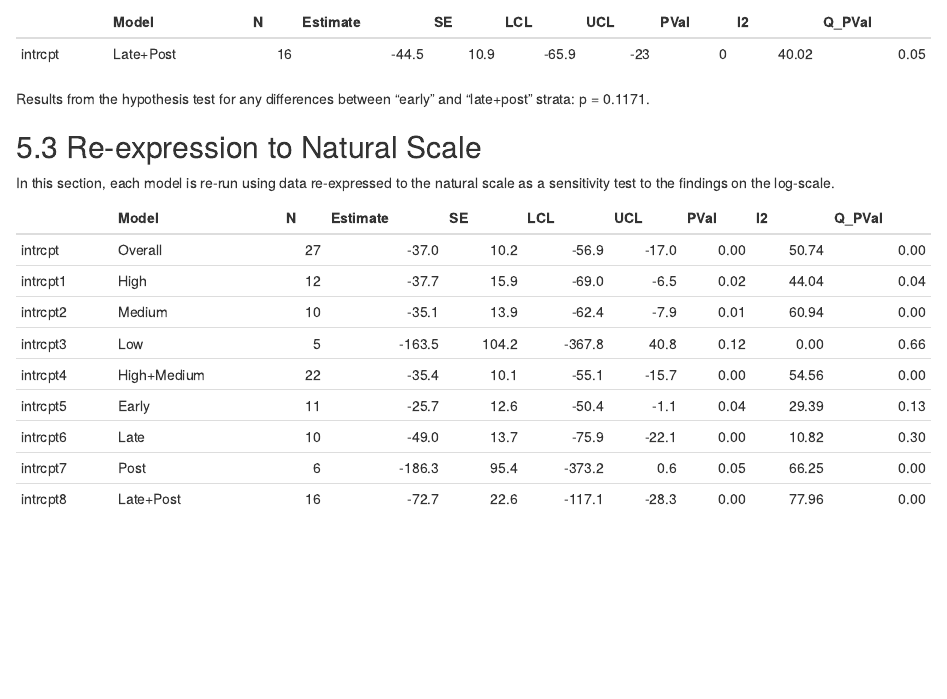
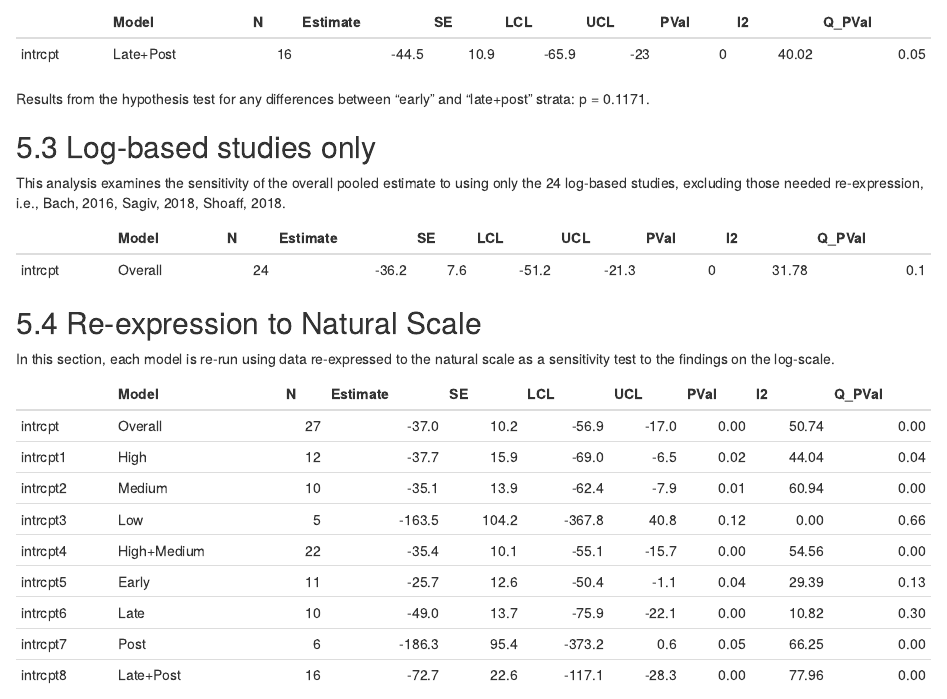
Before and after one commit to USEPA/pfas-birthweight-meta-analysis, an R Markdown document (main_analysis.Rmd): the page in a window 1100 px wide, from 3470 px down before the commit and from 3490 px down after it, so that both start at the same text. Rendered offline with R 4.5, knitr and Pandoc, with nearby package versions; some code elsewhere in the file could not run offline.

Commit message:
Add SA for log-based studies only

````diff
--- a/main_analysis.Rmd
+++ b/main_analysis.Rmd
@@ -257,6 +257,17 @@ p <- round(rma_sampling2$QMp, 4)
 
 Results from the hypothesis test for any differences between "early" and "late+post" strata: p = `r p`.
 
+## Log-based studies only
+
+This analysis examines the sensitivity of the overall pooled estimate to using only the `r length(which(BetaUnit %in% c("g/2SD ln(ng/ml)", "g/ln(ng/ml)", "g/log10(ng/ml)", "g/log2(ng/ml)", "g/SD ln(1+ng/ml)", "g/SD ln(ng/ml)")))` log-based studies, excluding those needed re-expression, i.e., `r Study[which(!(BetaUnit %in% c("g/2SD ln(ng/ml)", "g/ln(ng/ml)", "g/log10(ng/ml)", "g/log2(ng/ml)", "g/SD ln(1+ng/ml)", "g/SD ln(ng/ml)")))]`.
+
+```{r}
+rma_log <- rma(yi = BetaLnNgml, sei = BetaLnNgmlSE, data = betas, subset = BetaUnit %in% c("g/2SD ln(ng/ml)", "g/ln(ng/ml)", "g/log10(ng/ml)", "g/log2(ng/ml)", "g/SD ln(1+ng/ml)", "g/SD ln(ng/ml)"))
+```
+```{r}
+print_results("Overall", rma_log, betas %>% filter(BetaUnit %in% c("g/2SD ln(ng/ml)", "g/ln(ng/ml)", "g/log10(ng/ml)", "g/log2(ng/ml)", "g/SD ln(1+ng/ml)", "g/SD ln(ng/ml)"))) %>% kable(format = 'pandoc')
+```
+
 ## Re-expression to Natural Scale
 
 In this section, each model is re-run using data re-expressed to the natural scale as a sensitivity test to the findings on the log-scale.
````
Also changed, not shown: main_analysis.html, 1 other file.
